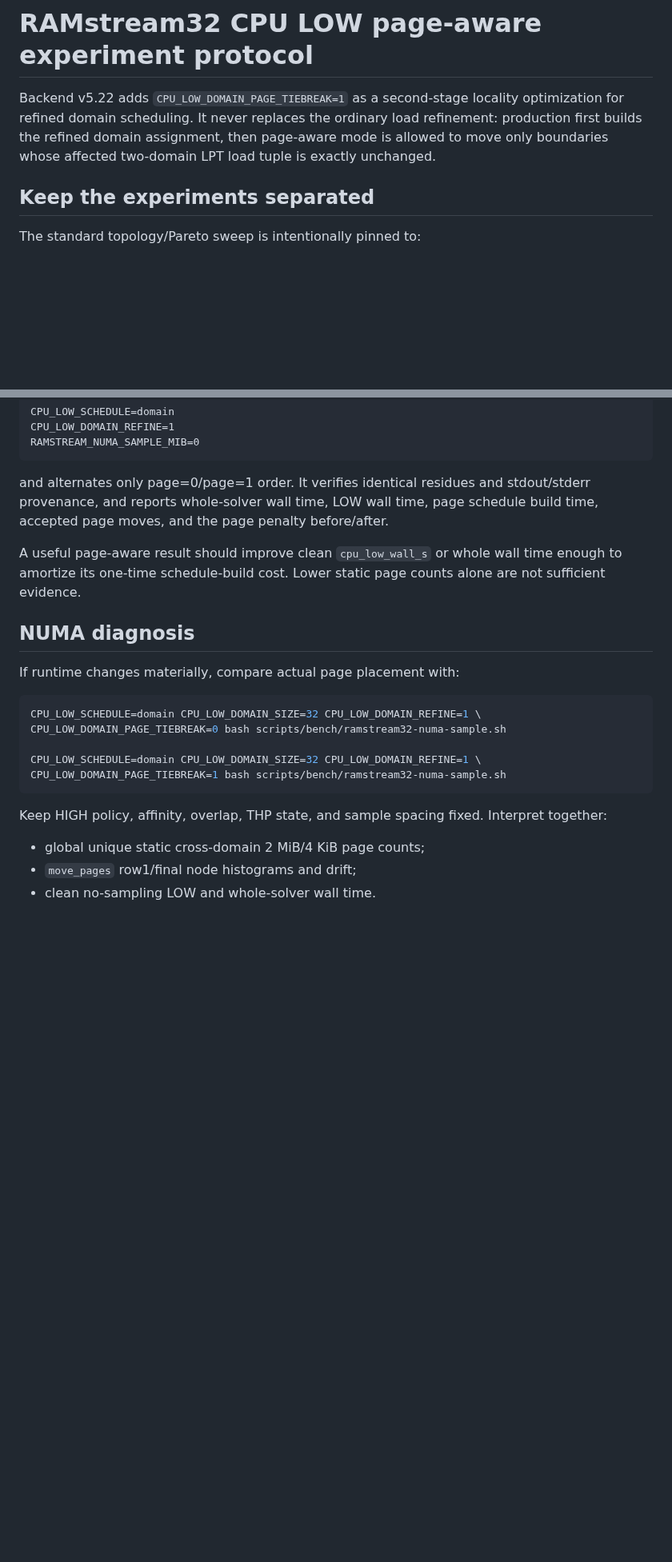
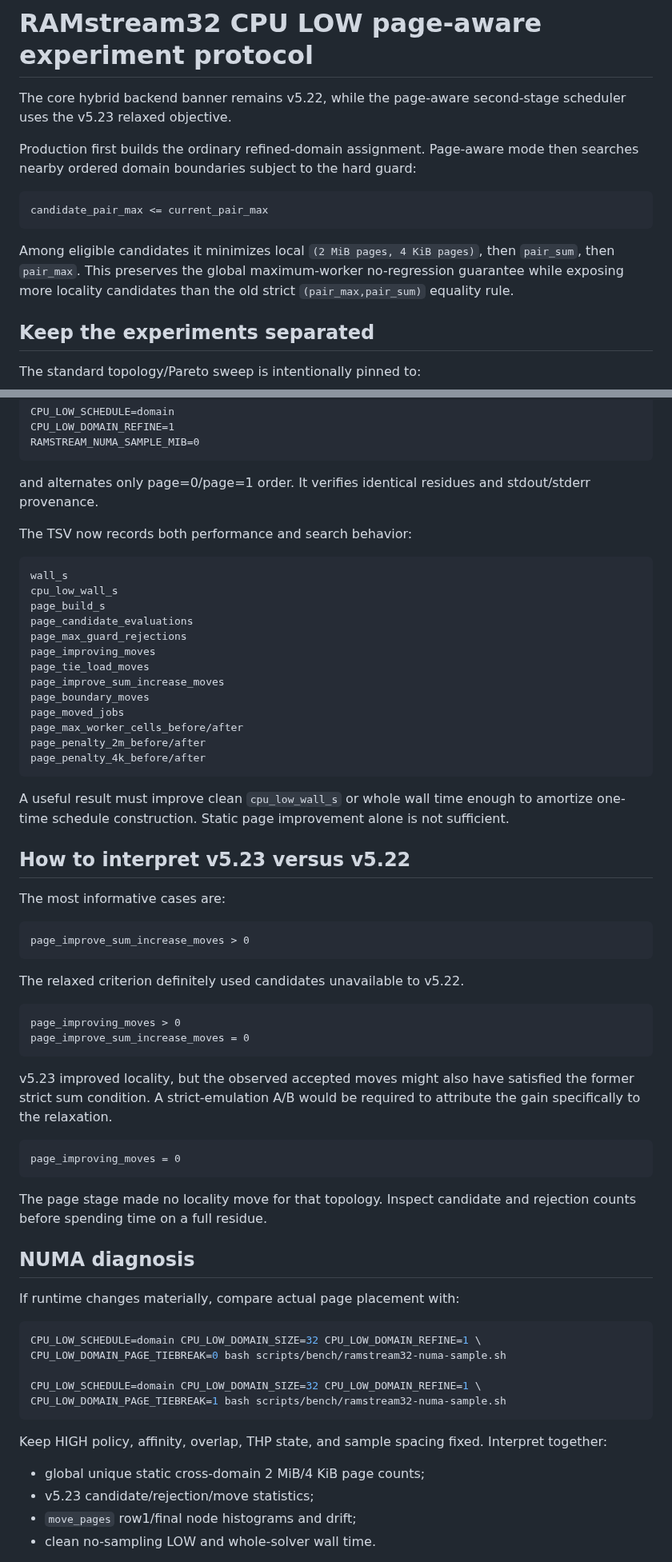
Before and after one commit to Kicky1618/oneesan-gpu, a Markdown page: docs/ramstream32-cpu-low-page-aware.md, 2 parts joined by grey strips. Shown at 80% size. Drawn GitHub-style; blank space fills up the shorter version.

Commit message:
docs(ramstream): update page-aware protocol for v5.23

````diff
--- a/docs/ramstream32-cpu-low-page-aware.md
+++ b/docs/ramstream32-cpu-low-page-aware.md
@@ -1,6 +1,14 @@
 # RAMstream32 CPU LOW page-aware experiment protocol
 
-Backend v5.22 adds `CPU_LOW_DOMAIN_PAGE_TIEBREAK=1` as a second-stage locality optimization for refined domain scheduling. It never replaces the ordinary load refinement: production first builds the refined domain assignment, then page-aware mode is allowed to move only boundaries whose affected two-domain LPT load tuple is exactly unchanged.
+The core hybrid backend banner remains v5.22, while the page-aware second-stage scheduler uses the v5.23 relaxed objective.
+
+Production first builds the ordinary refined-domain assignment. Page-aware mode then searches nearby ordered domain boundaries subject to the hard guard:
+
+```text
+candidate_pair_max <= current_pair_max
+```
+
+Among eligible candidates it minimizes local `(2 MiB pages, 4 KiB pages)`, then `pair_sum`, then `pair_max`. This preserves the global maximum-worker no-regression guarantee while exposing more locality candidates than the old strict `(pair_max,pair_sum)` equality rule.
 
 ## Keep the experiments separated
 
@@ -83,9 +104,50 @@ CPU_LOW_DOMAIN_REFINE=1
 RAMSTREAM_NUMA_SAMPLE_MIB=0
 ```
 
-and alternates only page=0/page=1 order. It verifies identical residues and stdout/stderr provenance, and reports whole-solver wall time, LOW wall time, page schedule build time, accepted page moves, and the page penalty before/after.
+and alternates only page=0/page=1 order. It verifies identical residues and stdout/stderr provenance.
 
-A useful page-aware result should improve clean `cpu_low_wall_s` or whole wall time enough to amortize its one-time schedule-build cost. Lower static page counts alone are not sufficient evidence.
+The TSV now records both performance and search behavior:
+
+```text
+wall_s
+cpu_low_wall_s
+page_build_s
+page_candidate_evaluations
+page_max_guard_rejections
+page_improving_moves
+page_tie_load_moves
+page_improve_sum_increase_moves
+page_boundary_moves
+page_moved_jobs
+page_max_worker_cells_before/after
+page_penalty_2m_before/after
+page_penalty_4k_before/after
+```
+
+A useful result must improve clean `cpu_low_wall_s` or whole wall time enough to amortize one-time schedule construction. Static page improvement alone is not sufficient.
+
+## How to interpret v5.23 versus v5.22
+
+The most informative cases are:
+
+```text
+page_improve_sum_increase_moves > 0
+```
+
+The relaxed criterion definitely used candidates unavailable to v5.22.
+
+```text
+page_improving_moves > 0
+page_improve_sum_increase_moves = 0
+```
+
+v5.23 improved locality, but the observed accepted moves might also have satisfied the former strict sum condition. A strict-emulation A/B would be required to attribute the gain specifically to the relaxation.
+
+```text
+page_improving_moves = 0
+```
+
+The page stage made no locality move for that topology. Inspect candidate and rejection counts before spending time on a full residue.
 
 ## NUMA diagnosis
 
@@ -102,6 +164,7 @@ CPU_LOW_DOMAIN_PAGE_TIEBREAK=1 bash scripts/bench/ramstream32-numa-sample.sh
 Keep HIGH policy, affinity, overlap, THP state, and sample spacing fixed. Interpret together:
 
 - global unique static cross-domain 2 MiB/4 KiB page counts;
+- v5.23 candidate/rejection/move statistics;
 - `move_pages` row1/final node histograms and drift;
 - clean no-sampling LOW and whole-solver wall time.
 
````
Also changed, not shown: other parts of docs/ramstream32-cpu-low-page-aware.md (+26 -13 lines).
